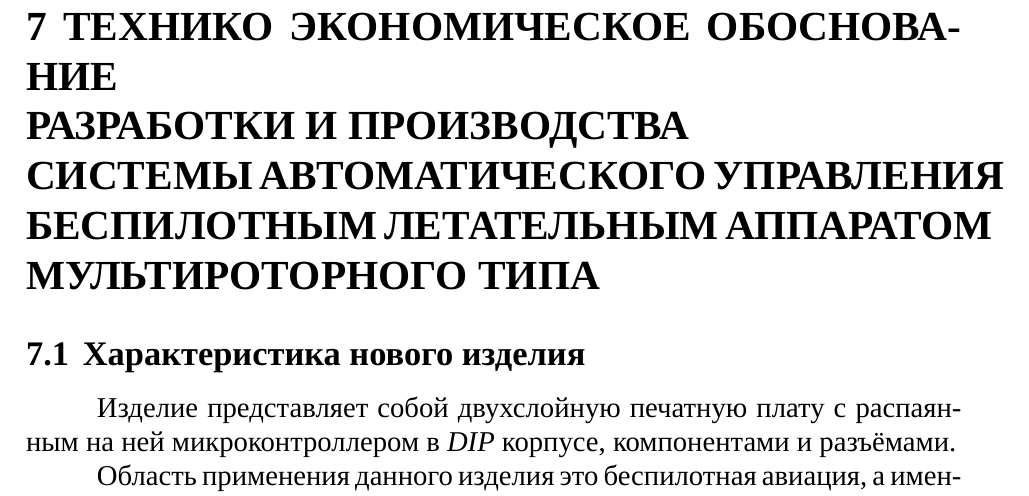
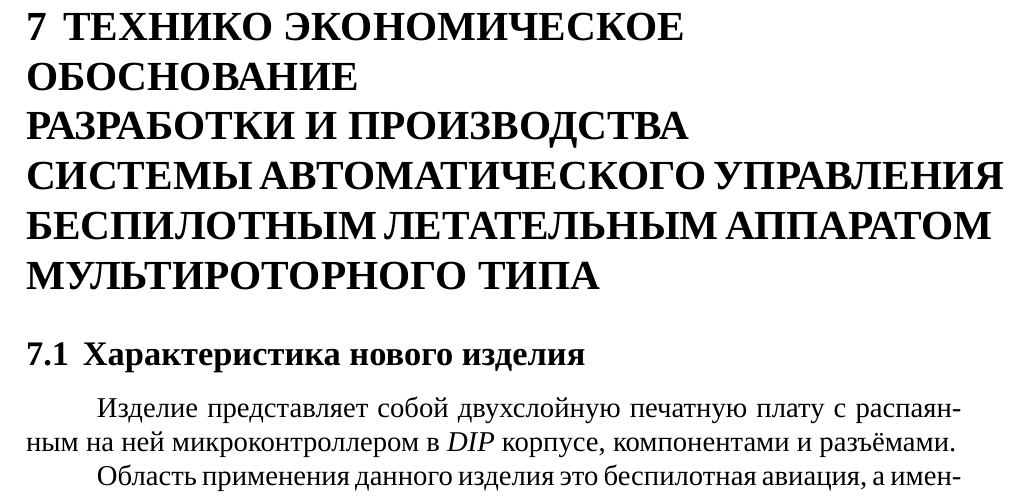
Before and after one commit to artsi0m/SST, a LaTeX thesis (bachelor-thesis/main.tex, which reads bachelor-thesis/chapter_7.tex): part of page 22 of 24, cut so that both start at the same text. Compiled offline with XeLaTeX; a missing font is replaced by an installed copy or a similar font.

Commit message:
fix заголовка

```diff
--- a/bachelor-thesis/chapter_7.tex
+++ b/bachelor-thesis/chapter_7.tex
@@ -1,6 +1,7 @@
 %\section{Экономическое обоснование}
 
-\section{Технико экономическое обоснование \\
+\section{Технико экономическое\\
+  обоснование \\
   разработки и производства\\
   системы автоматического управления\\
   беспилотным летательным аппаратом\\
```
